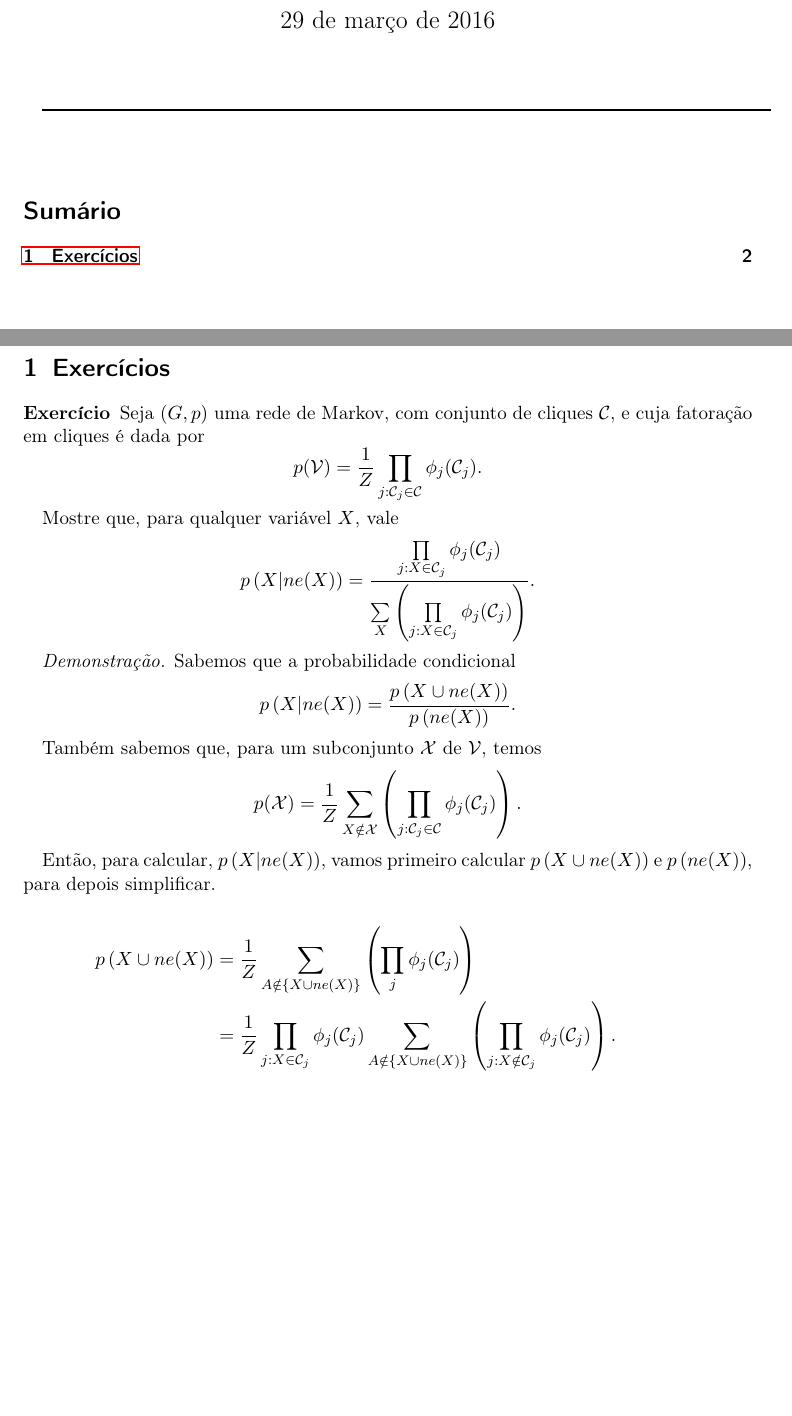
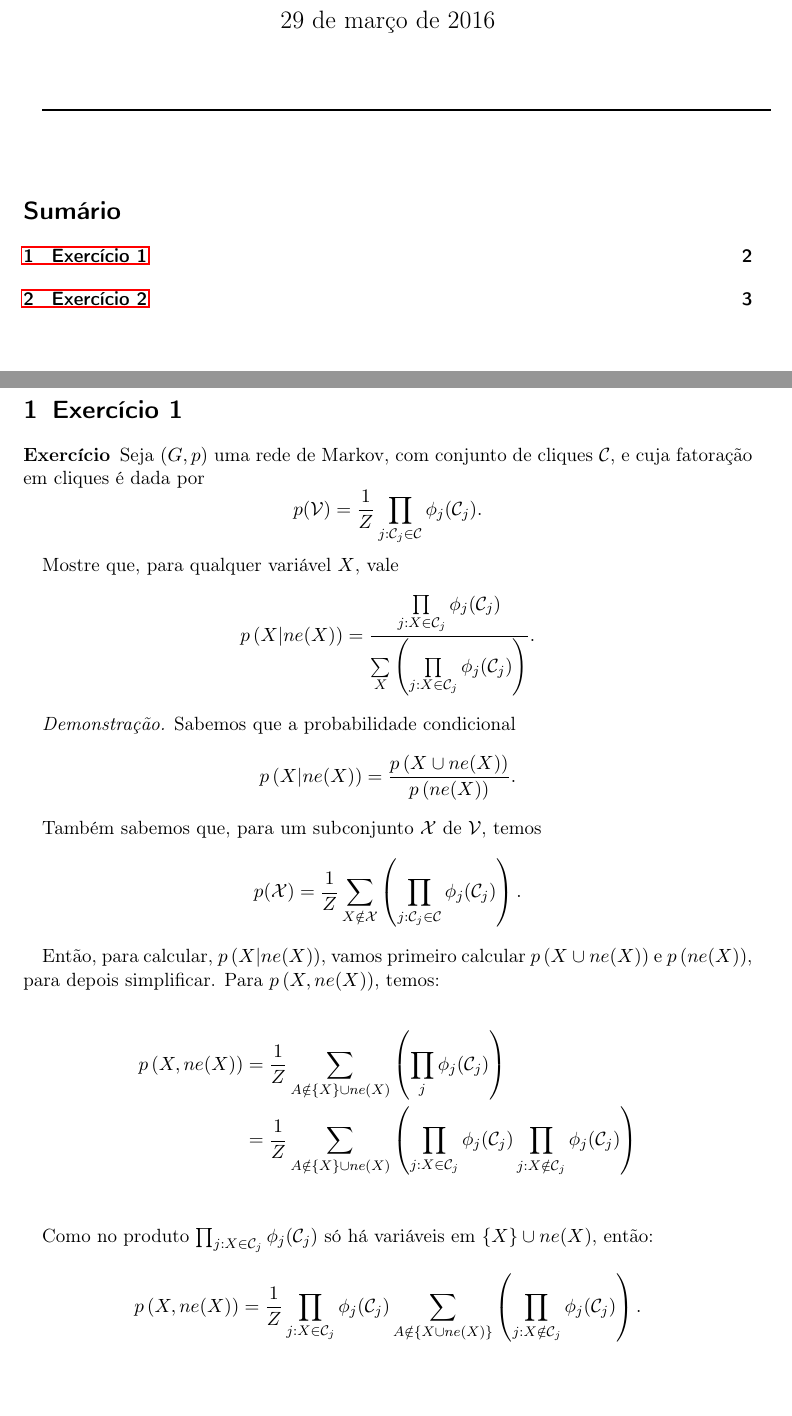
Before and after one commit to thalespaiva/programods, a LaTeX document (docs/ex_inference/relatorio.tex): two parts of pages 1 and 2 of 4, joined at a grey line, cut so that both start at the same text, the shorter picture padded with empty space. Compiled offline with pdfLaTeX.

Commit message:
Arruma errinhos nas demonstrações (e talvez algum errão, não lembro)

```diff
--- a/docs/ex_inference/relatorio.tex
+++ b/docs/ex_inference/relatorio.tex
@@ -149,7 +149,7 @@ showstringspaces=false            %
 \tableofcontents
 
 \pagebreak
-\section{Exercícios}
+\section{Exercício 1}
 
 \begin{exerc}
 
@@ -174,14 +174,22 @@ $$
 p(\set{X}) = \frac{1}{Z} \sum \limits_{X \notin \set{X} } \left( \prod_{j: \mathcal{C}_j \in \mathcal{C}} \phi_j(\set{C}_j) \right).
 $$
 
-Então, para calcular, $p \left( X|ne(X) \right)$, vamos primeiro calcular $ p\left( X \cup ne(X) \right) $ e $p \left( ne(X) \right)$, para depois simplificar.
+Então, para calcular, $p \left( X|ne(X) \right)$, vamos primeiro calcular $ p\left( X \cup ne(X) \right) $ e $p \left( ne(X) \right)$, para depois simplificar. Para $ p\left( X, ne(X) \right) $, temos:
 
 \begin{align*}
-p\left( X \cup ne(X) \right) &= \frac{1}{Z} \sum \limits_{A \notin \{X \cup ne(X) \} } \left( \prod_{j} \phi_j(\set{C}_j) \right) \\
-&= \frac{1}{Z} \prod_{j: X \in \set{C}_j} \phi_j(\set{C}_j) \sum \limits_{A \notin \{ X \cup ne(X) \} } \left( \prod_{j: X \notin \set{C}_j} \phi_j(\set{C}_j) \right). \\
+p\left( X, ne(X) \right) &= \frac{1}{Z} \sum \limits_{A \notin \{X\} \cup ne(X) } \left( \prod_{j} \phi_j(\set{C}_j) \right) \\
+&= \frac{1}{Z} \sum \limits_{A \notin \{ X \} \cup ne(X) } \left(\prod_{j: X \in \set{C}_j} \phi_j(\set{C}_j)  \prod_{j: X \notin \set{C}_j} \phi_j(\set{C}_j) \right) \\
+\end{align*}
+
+Como no produto $ \prod_{j: X \in \set{C}_j} \phi_j(\set{C}_j) $ só há variáveis em $ \{X\} \cup ne(X) $, então:
+\begin{align*}
+p\left( X, ne(X) \right) &= \frac{1}{Z} \prod_{j: X \in \set{C}_j} \phi_j(\set{C}_j) \sum \limits_{A \notin \{ X \cup ne(X) \} } \left( \prod_{j: X \notin \set{C}_j} \phi_j(\set{C}_j) \right). \\
 \\
+\end{align*}
+Para $p \left( ne(X) \right)$, temos:
+\begin{align*}
 p\left(ne(X) \right) &= \frac{1}{Z} \sum \limits_{A \notin ne(X) } \left( \prod_{j} \phi_j(\set{C}_j) \right) \\
-&= \frac{1}{Z} \sum_X \left( \prod_{j: X \in \set{C}_j} \phi_j(\set{C}_j) \right) \sum \limits_{A \notin \{ X \cup ne(X) \} } \left( \prod_{j: X \notin \set{C}_j} \phi_j(\set{C}_j) \right).
+&= \frac{1}{Z} \sum_X \left( \prod_{j: X \in \set{C}_j} \phi_j(\set{C}_j) \right) \sum \limits_{A \notin \{ X \} \cup ne(X) } \left( \prod_{j: X \notin \set{C}_j} \phi_j(\set{C}_j) \right).
 \end{align*}
 
 E assim
```
Also changed, not shown: docs/ex_inference/relatorio.tex (2 more changed lines).
